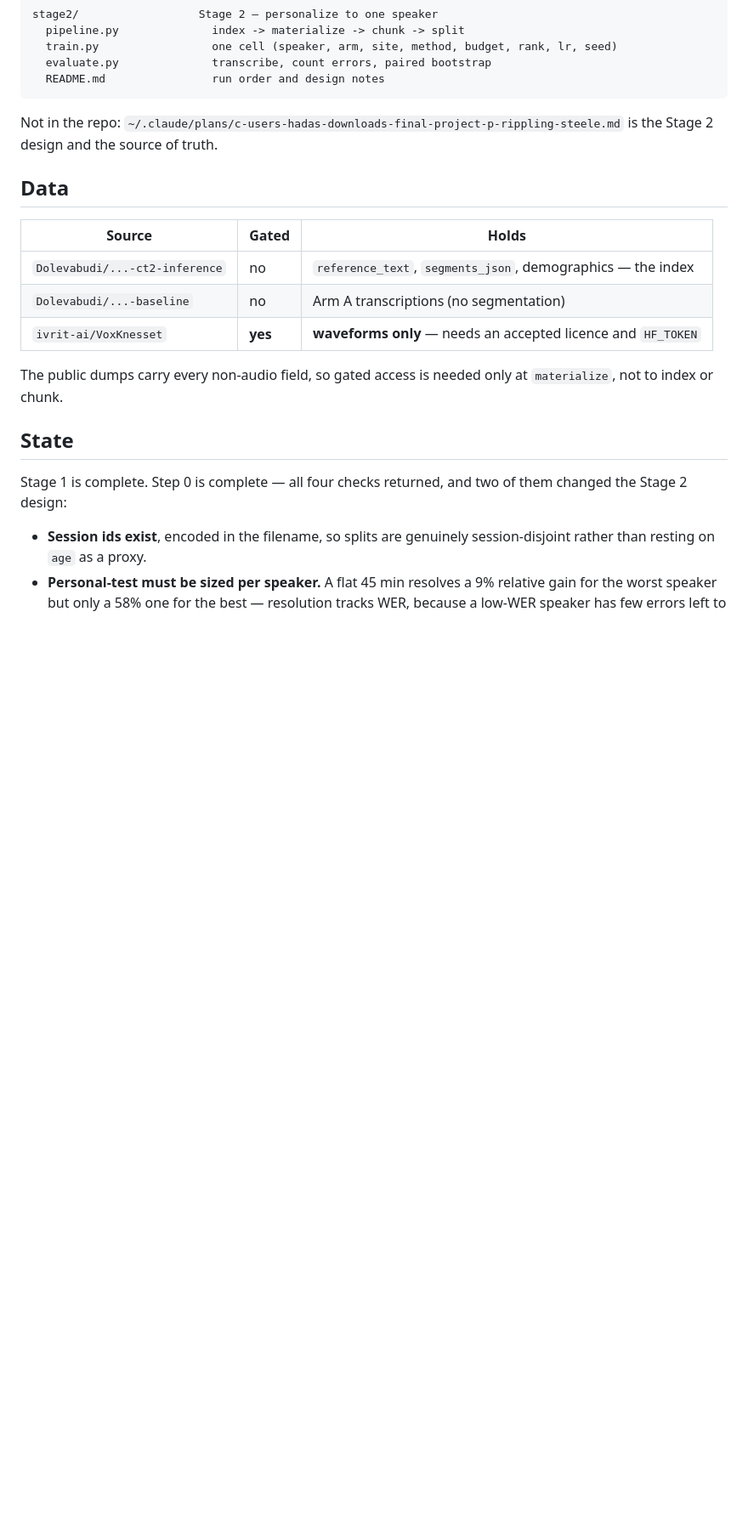
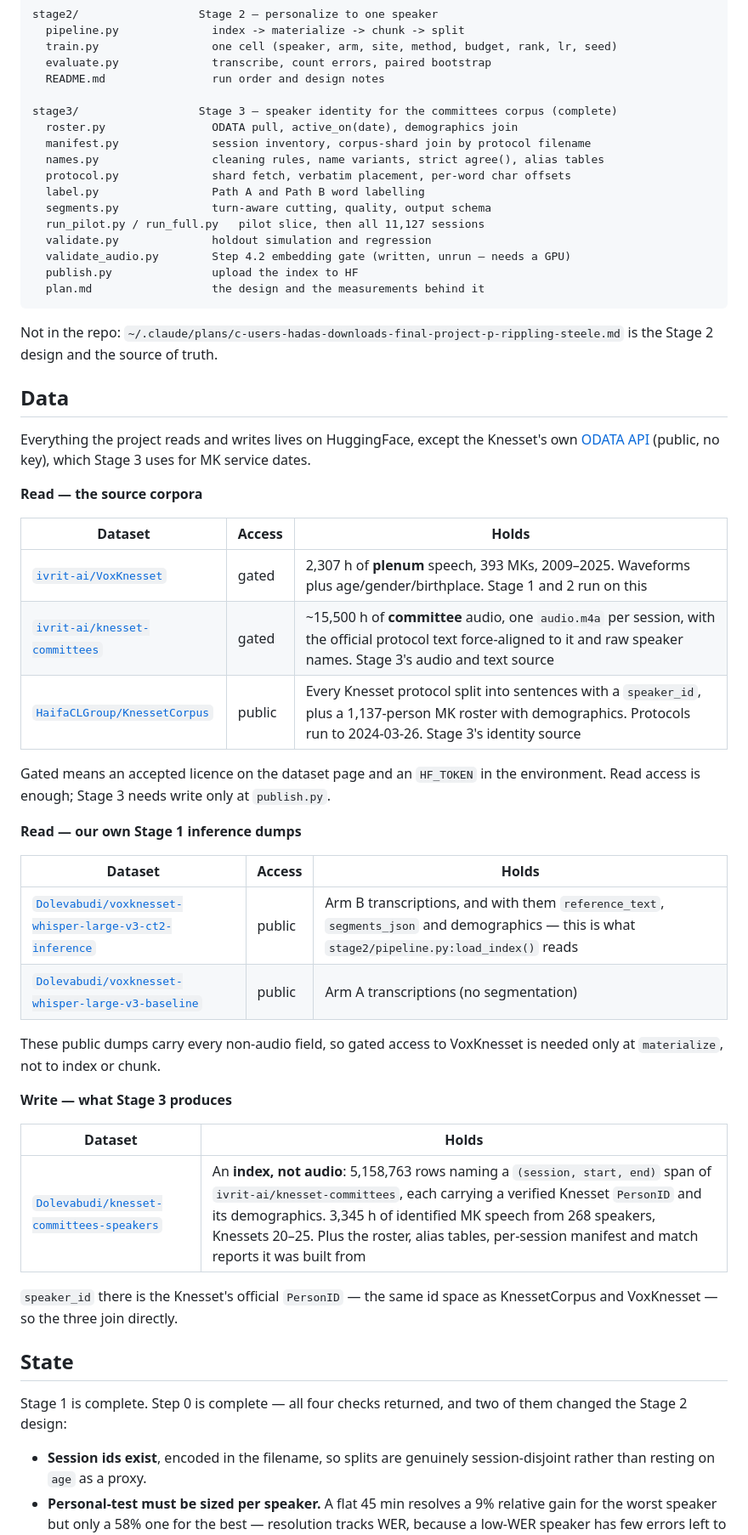
Before and after one commit to hadasy-tau/deep-learning-project, a Markdown page: README.md, the part around one of its changes. Shown at 85% size. Drawn GitHub-style; blank space fills up the shorter version.

Commit message:
Document every HuggingFace dataset the project reads and writes
The Data section listed three VoxKnesset-era sources and described them by
ellipsis (`Dolevabudi/...-ct2-inference`). Stage 3 added three more datasets and
one non-HF source, and nothing recorded which of them are gated, what each
actually holds, or that they share an id space.

Now split by direction -- source corpora, our own Stage 1 inference dumps, and
the dataset Stage 3 publishes -- with full repo names, links, access status and
a line on what each is for. Two corrections land with it: KnessetCorpus is
public rather than gated (only the two ivrit.ai audio datasets need an accepted
licence), and the Knesset ODATA API is a project dependency that had gone
unmentioned.

Also adds stage3/ to the structure listing and its state, and extends the
self-check block with the three stage3 modules that run without a GPU.

Co-Authored-By: Claude Opus 5 <noreply@anthropic.com>

````diff
--- a/README.md
+++ b/README.md
@@ -30,6 +30,19 @@ stage2/                  Stage 2 — personalize to one speaker
   train.py                 one cell (speaker, arm, site, method, budget, rank, lr, seed)
   evaluate.py              transcribe, count errors, paired bootstrap
   README.md                run order and design notes
+
+stage3/                  Stage 3 — speaker identity for the committees corpus (complete)
+  roster.py                ODATA pull, active_on(date), demographics join
+  manifest.py              session inventory, corpus-shard join by protocol filename
+  names.py                 cleaning rules, name variants, strict agree(), alias tables
+  protocol.py              shard fetch, verbatim placement, per-word char offsets
+  label.py                 Path A and Path B word labelling
+  segments.py              turn-aware cutting, quality, output schema
+  run_pilot.py / run_full.py   pilot slice, then all 11,127 sessions
+  validate.py              holdout simulation and regression
+  validate_audio.py        Step 4.2 embedding gate (written, unrun — needs a GPU)
+  publish.py               upload the index to HF
+  plan.md                  the design and the measurements behind it
 ```
 
 Not in the repo: `~/.claude/plans/c-users-hadas-downloads-final-project-p-rippling-steele.md`
@@ -37,14 +50,39 @@ is the Stage 2 design and the source of truth.
 
 ## Data
 
-| Source | Gated | Holds |
+Everything the project reads and writes lives on HuggingFace, except the Knesset's
+own [ODATA API](https://knesset.gov.il/Odata/ParliamentInfo.svc/) (public, no key),
+which Stage 3 uses for MK service dates.
+
+**Read — the source corpora**
+
+| Dataset | Access | Holds |
 |---|---|---|
-| `Dolevabudi/...-ct2-inference` | no | `reference_text`, `segments_json`, demographics — the index |
-| `Dolevabudi/...-baseline` | no | Arm A transcriptions (no segmentation) |
-| `ivrit-ai/VoxKnesset` | **yes** | **waveforms only** — needs an accepted licence and `HF_TOKEN` |
+| [`ivrit-ai/VoxKnesset`](https://huggingface.co/datasets/ivrit-ai/VoxKnesset) | gated | 2,307 h of **plenum** speech, 393 MKs, 2009–2025. Waveforms plus age/gender/birthplace. Stage 1 and 2 run on this |
+| [`ivrit-ai/knesset-committees`](https://huggingface.co/datasets/ivrit-ai/knesset-committees) | gated | ~15,500 h of **committee** audio, one `audio.m4a` per session, with the official protocol text force-aligned to it and raw speaker names. Stage 3's audio and text source |
+| [`HaifaCLGroup/KnessetCorpus`](https://huggingface.co/datasets/HaifaCLGroup/KnessetCorpus) | public | Every Knesset protocol split into sentences with a `speaker_id`, plus a 1,137-person MK roster with demographics. Protocols run to 2024-03-26. Stage 3's identity source |
 
-The public dumps carry every non-audio field, so gated access is needed only at
-`materialize`, not to index or chunk.
+Gated means an accepted licence on the dataset page and an `HF_TOKEN` in the
+environment. Read access is enough; Stage 3 needs write only at `publish.py`.
+
+**Read — our own Stage 1 inference dumps**
+
+| Dataset | Access | Holds |
+|---|---|---|
+| [`Dolevabudi/voxknesset-whisper-large-v3-ct2-inference`](https://huggingface.co/datasets/Dolevabudi/voxknesset-whisper-large-v3-ct2-inference) | public | Arm B transcriptions, and with them `reference_text`, `segments_json` and demographics — this is what `stage2/pipeline.py:load_index()` reads |
+| [`Dolevabudi/voxknesset-whisper-large-v3-baseline`](https://huggingface.co/datasets/Dolevabudi/voxknesset-whisper-large-v3-baseline) | public | Arm A transcriptions (no segmentation) |
+
+These public dumps carry every non-audio field, so gated access to VoxKnesset is
+needed only at `materialize`, not to index or chunk.
+
+**Write — what Stage 3 produces**
+
+| Dataset | Holds |
+|---|---|
+| [`Dolevabudi/knesset-committees-speakers`](https://huggingface.co/datasets/Dolevabudi/knesset-committees-speakers) | An **index, not audio**: 5,158,763 rows naming a `(session, start, end)` span of `ivrit-ai/knesset-committees`, each carrying a verified Knesset `PersonID` and its demographics. 3,345 h of identified MK speech from 268 speakers, Knessets 20–25. Plus the roster, alias tables, per-session manifest and match reports it was built from |
+
+`speaker_id` there is the Knesset's official `PersonID` — the same id space as
+KnessetCorpus and VoxKnesset — so the three join directly.
 
 ## State
 
````
Also changed, not shown: other parts of README.md (+8 -0 lines).
